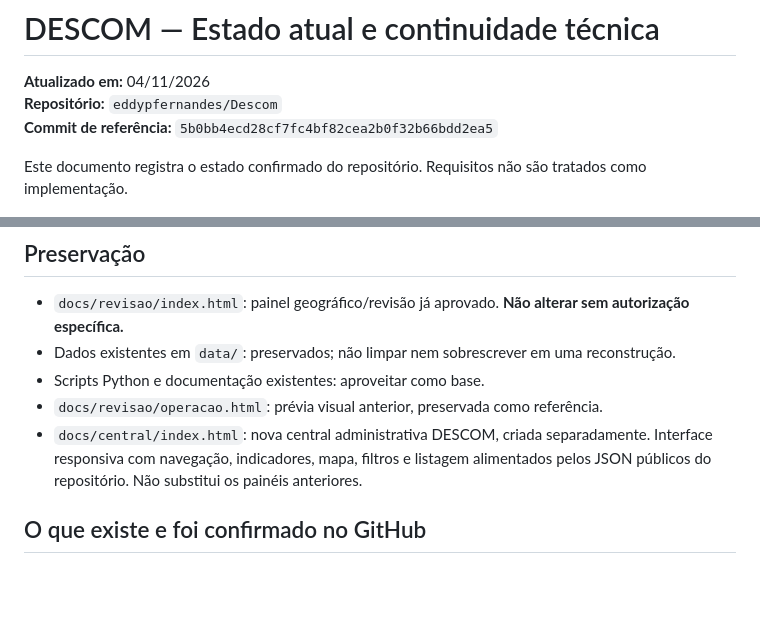
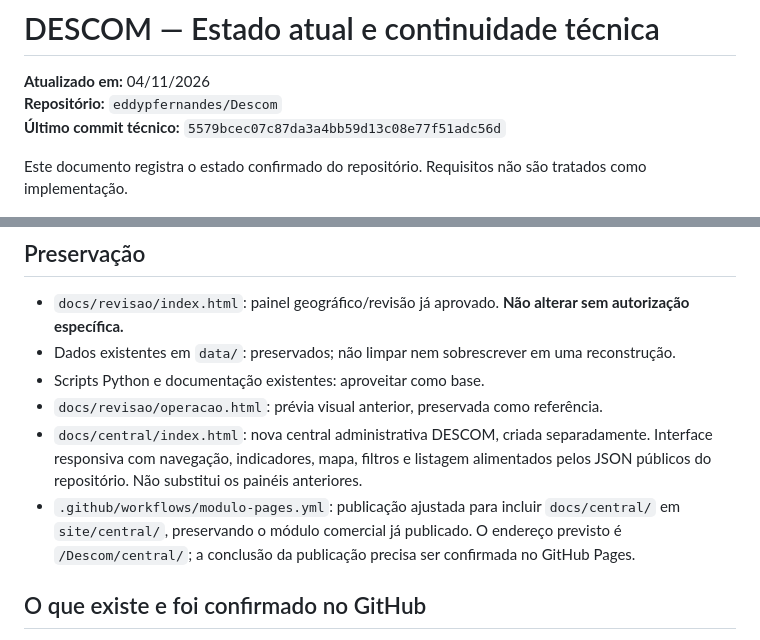
Before and after one commit to eddypfernandes/Descom, a Markdown page: docs/ESTADO-ATUAL.md, 2 parts joined by grey strips. Rendered like a GitHub page; blank space fills up the shorter version.

Commit message:
Registra publicação da nova central DESCOM

```diff
--- a/docs/ESTADO-ATUAL.md
+++ b/docs/ESTADO-ATUAL.md
@@ -2,7 +2,7 @@
 
 **Atualizado em:** 04/11/2026
 **Repositório:** `eddypfernandes/Descom`
-**Commit de referência:** `5b0bb4ecd28cf7fc4bf82cea2b0f32b66bdd2ea5`
+**Último commit técnico:** `5579bcec07c87da3a4bb59d13c08e77f51adc56d`
 
 Este documento registra o estado confirmado do repositório. Requisitos não são tratados como implementação.
 
@@ -13,6 +13,7 @@ Este documento registra o estado confirmado do repositório. Requisitos não sã
 - Scripts Python e documentação existentes: aproveitar como base.
 - `docs/revisao/operacao.html`: prévia visual anterior, preservada como referência.
 - `docs/central/index.html`: nova central administrativa DESCOM, criada separadamente. Interface responsiva com navegação, indicadores, mapa, filtros e listagem alimentados pelos JSON públicos do repositório. Não substitui os painéis anteriores.
+- `.github/workflows/modulo-pages.yml`: publicação ajustada para incluir `docs/central/` em `site/central/`, preservando o módulo comercial já publicado. O endereço previsto é `/Descom/central/`; a conclusão da publicação precisa ser confirmada no GitHub Pages.
 
 ## O que existe e foi confirmado no GitHub
 
```
